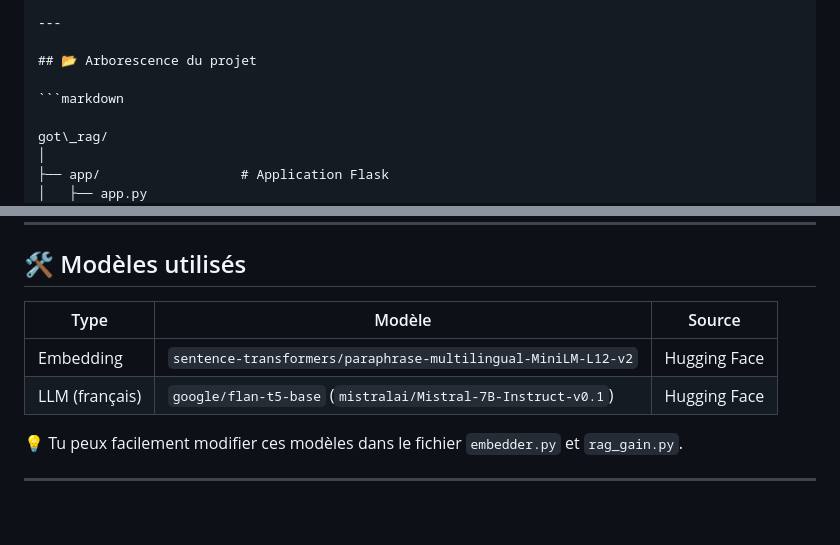
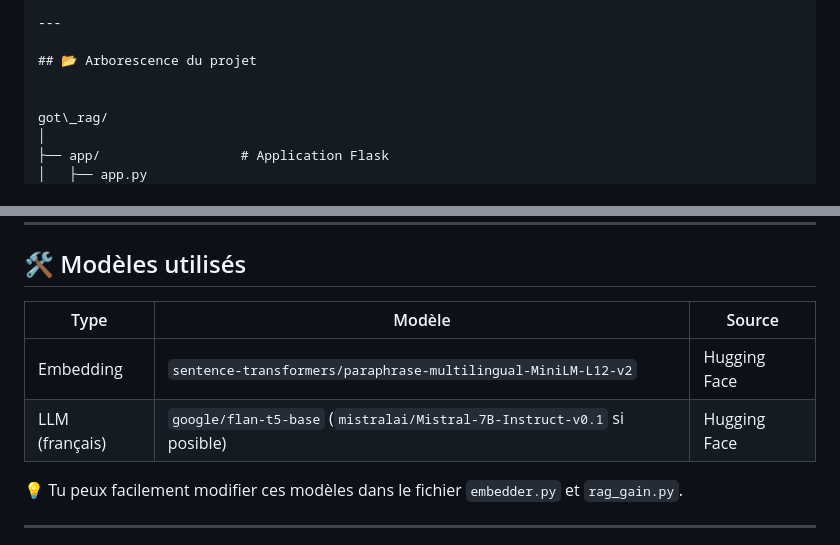
Before and after one commit to Hafro05/got-rag, a Markdown page: README.md, 2 parts joined by grey strips. Rendered like a GitHub page; blank space fills up the shorter version.

````diff
--- a/README.md
+++ b/README.md
@@ -18,7 +18,6 @@ Un projet de **RAG (Retrieval-Augmented Generation)** en français, basé sur le
 
 ## 📂 Arborescence du projet
 
-```markdown
 
 got\_rag/
 │
@@ -81,10 +80,10 @@ Ce projet utilise un pipeline de type **RAG (Retrieval-Augmented Generation)** :
 
 ## 🛠️ Modèles utilisés
 
-| Type           | Modèle                                                        | Source       |
-| -------------- | ------------------------------------------------------------- | ------------ |
-| Embedding      | `sentence-transformers/paraphrase-multilingual-MiniLM-L12-v2` | Hugging Face |
-| LLM (français) | `google/flan-t5-base` (`mistralai/Mistral-7B-Instruct-v0.1`)  | Hugging Face |
+| Type           | Modèle                                                                   | Source       |
+| -------------- | ------------------------------------------------------------------------ | ------------ |
+| Embedding      | `sentence-transformers/paraphrase-multilingual-MiniLM-L12-v2`            | Hugging Face |
+| LLM (français) | `google/flan-t5-base` (`mistralai/Mistral-7B-Instruct-v0.1` si posible)  | Hugging Face |
 
 💡 Tu peux facilement modifier ces modèles dans le fichier `embedder.py` et `rag_gain.py`.
 
````
